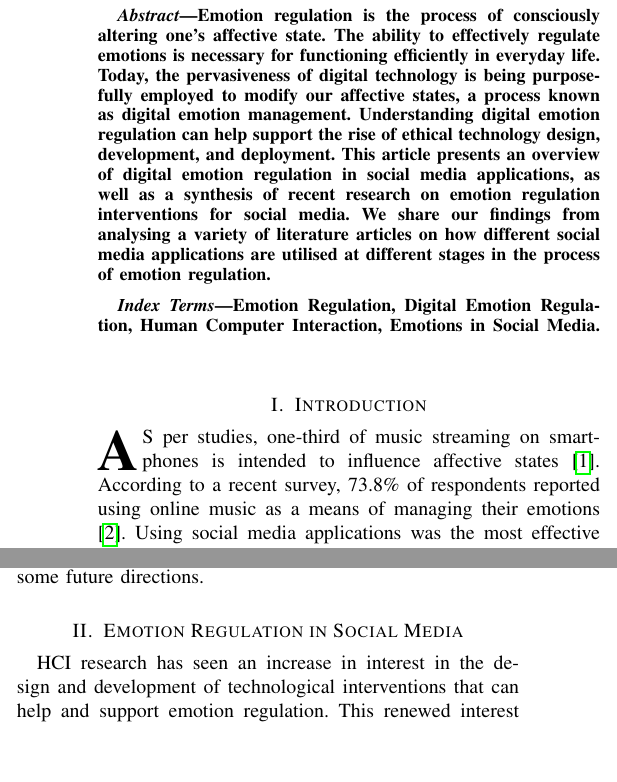
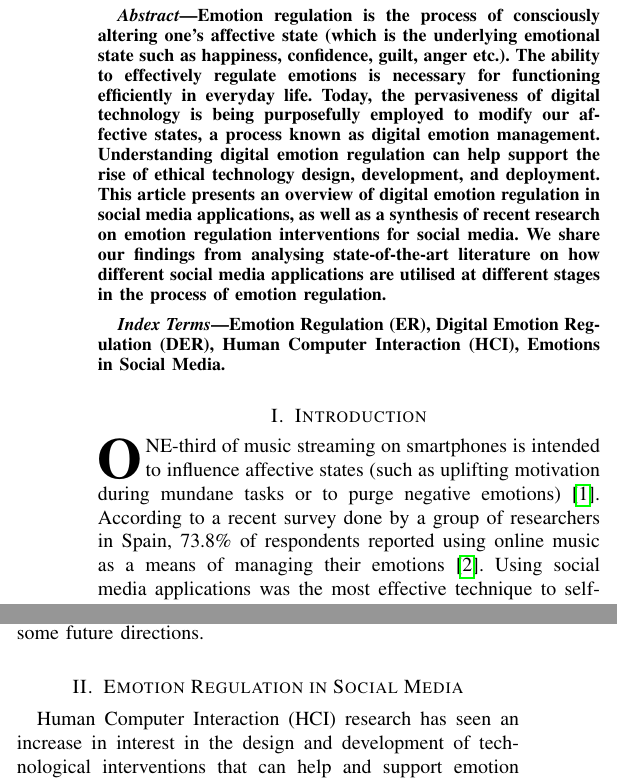
Before and after one commit to akritikts/Article-for-IEEE-Magazine, a LaTeX paper (bare_jrnl_new_sample4.tex): two parts of the columns of pages 1 and 2 of 7, joined at a grey line, cut so that both start at the same text, the shorter picture padded with empty space. Compiled offline with pdfLaTeX.

Commit message:
responded to comments

```diff
--- a/bare_jrnl_new_sample4.tex
+++ b/bare_jrnl_new_sample4.tex
@@ -35,15 +35,15 @@
 \maketitle
 
 \begin{abstract}
-Emotion regulation is the process of consciously altering one's affective state. The ability to effectively regulate emotions is necessary for functioning efficiently in everyday life. Today, the pervasiveness of digital technology is being purposefully employed to modify our affective states, a process known as digital emotion management. Understanding digital emotion regulation can help support the rise of ethical technology design, development, and deployment. This article presents an overview of digital emotion regulation in social media applications, as well as a synthesis of recent research on emotion regulation interventions for social media. We share our findings from analysing a variety of literature articles on how different social media applications are utilised at different stages in the process of emotion regulation.
+Emotion regulation is the process of consciously altering one's affective state (which is the underlying emotional state such as happiness, confidence, guilt, anger etc.). The ability to effectively regulate emotions is necessary for functioning efficiently in everyday life. Today, the pervasiveness of digital technology is being purposefully employed to modify our affective states, a process known as digital emotion management. Understanding digital emotion regulation can help support the rise of ethical technology design, development, and deployment. This article presents an overview of digital emotion regulation in social media applications, as well as a synthesis of recent research on emotion regulation interventions for social media. We share our findings from analysing state-of-the-art literature on how different social media applications are utilised at different stages in the process of emotion regulation.
 \end{abstract}
 
 \begin{IEEEkeywords}
-Emotion Regulation, Digital Emotion Regulation, Human Computer Interaction, Emotions in Social Media.
+Emotion Regulation (ER), Digital Emotion Regulation (DER), Human Computer Interaction (HCI), Emotions in Social Media.
 \end{IEEEkeywords}
 
 \section{Introduction}
-\IEEEPARstart{A}{s} per studies, one-third of music streaming on smartphones is intended to influence affective states \cite{wadley2019use}. According to a recent survey, 73.8\% of respondents reported using online music as a means of managing their emotions \cite{martin2021music}. Using social media applications was the most effective technique to self-regulate mood during the COVID-19 pandemic. Pre-pandemic, a different survey found that 87\% of teens and adults would go online for ways to deal with stress, anxiety, or depression, but just 20\% of them would consider seeking professional help \cite{rideout2018digital}. Some instances of emotions driving smartphone usage in daily life include listening to music while exercising, watching online videos during daily commutes, scrolling through social media while waiting in a queue, and browsing shopping websites at the workplace.
+\IEEEPARstart{O}{ne}-third of music streaming on smartphones is intended to influence affective states (such as uplifting motivation during mundane tasks or to purge negative emotions) \cite{wadley2019use}. According to a recent survey done by a group of researchers in Spain, 73.8\% of respondents reported using online music as a means of managing their emotions \cite{martin2021music}. Using social media applications was the most effective technique to self-regulate mood during the COVID-19 pandemic. Pre-pandemic, a different survey found that 87\% of teens and adults would go online for ways to deal with stress, anxiety, or depression, but just 20\% of them would consider seeking professional help \cite{rideout2018digital}. Some instances of emotions driving smartphone usage in daily life include listening to music while exercising, watching online videos during daily commutes, scrolling through social media while waiting in a queue, and browsing shopping websites at the workplace.
 
 
 The practice of consciously modifying one's affective state is called emotion regulation (ER). The ability to successfully perform emotion regulation is essential to function effectively in everyday life, to act appropriately in everyday interactions, or merely for hedonic purposes. The ubiquity of digital technology has produced a plethora of prospects for understanding, managing and influencing the world we live in. Today, digital technology is being used as a tool to strategically influence our affective states (such as emotions, mood and stress levels), a process known as digital emotion regulation (DER). In addition to its novelty and scope, understanding digital emotion regulation can facilitate the advancement of the ethical design, development, and application of technology.
@@ -76,6 +76,6 @@ The rest of this article is structured as follows. We begin by discussing the ev
 
 
 \section{Emotion Regulation in Social Media}
-HCI research has seen an increase in interest in the design and development of technological interventions that can help and support emotion regulation. This renewed interest originates from the realisation and recognition that effective emotion regulation is a vital aspect of mental health. Over the last decade, there has been a lot of research into technology-enabled mental health support and the development of a diverse array of tools designed to assist with emotion regulation \cite{wadley2020digital}, \cite{smith2022digital}, \cite{slovak2022designing}. The availability and popularity of low-cost wearable sensors and extensively configurable bio-feedback devices fueled this. Another factor that has contributed to this advancement is psychological research in the field of emotion regulation, which now recognises effective ER as a key factor in personal well-being and is using it as a trans-diagnostic intervention for mental health disorders. This section summarises the recent elements of research and development that have emerged in the field of digital emotion regulation.
+Human Computer Interaction (HCI) research has seen an increase in interest in the design and development of technological interventions that can help and support emotion regulation. This renewed interest originates from the realisation and recognition that effective emotion regulation is a vital aspect of mental health. Over the last decade, there has been a lot of research into technology-enabled mental health support and the development of a diverse array of tools designed to assist with emotion regulation \cite{wadley2020digital}, \cite{smith2022digital}, \cite{slovak2022designing}. The availability and popularity of low-cost wearable sensors and extensively configurable bio-feedback devices fuelled this. Another factor that has contributed to this advancement is psychological research in the field of emotion regulation, which now recognises effective ER as a key factor in personal well-being and is using it as a trans-diagnostic intervention for mental health disorders. This section summarises the recent elements of research and development that have emerged in the field of digital emotion regulation.
 
 \subsection{Observational Studies}
```
Also changed, not shown: bare_jrnl_new_sample4.tex (6 more changed lines).
